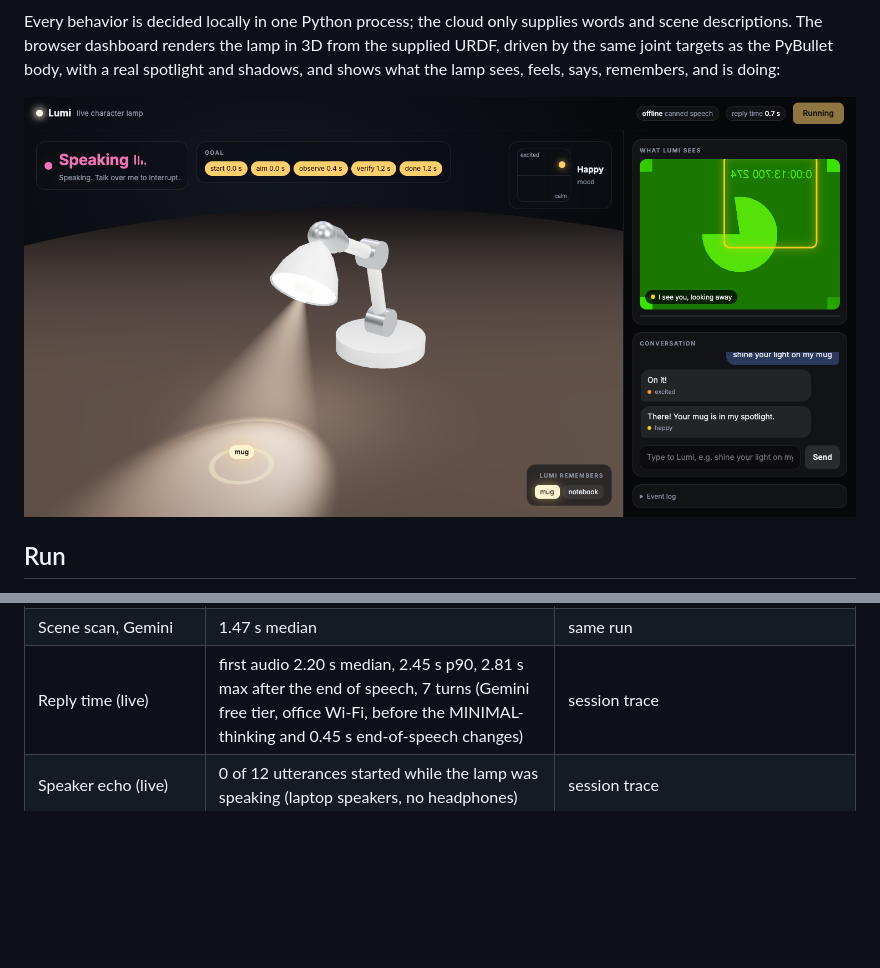
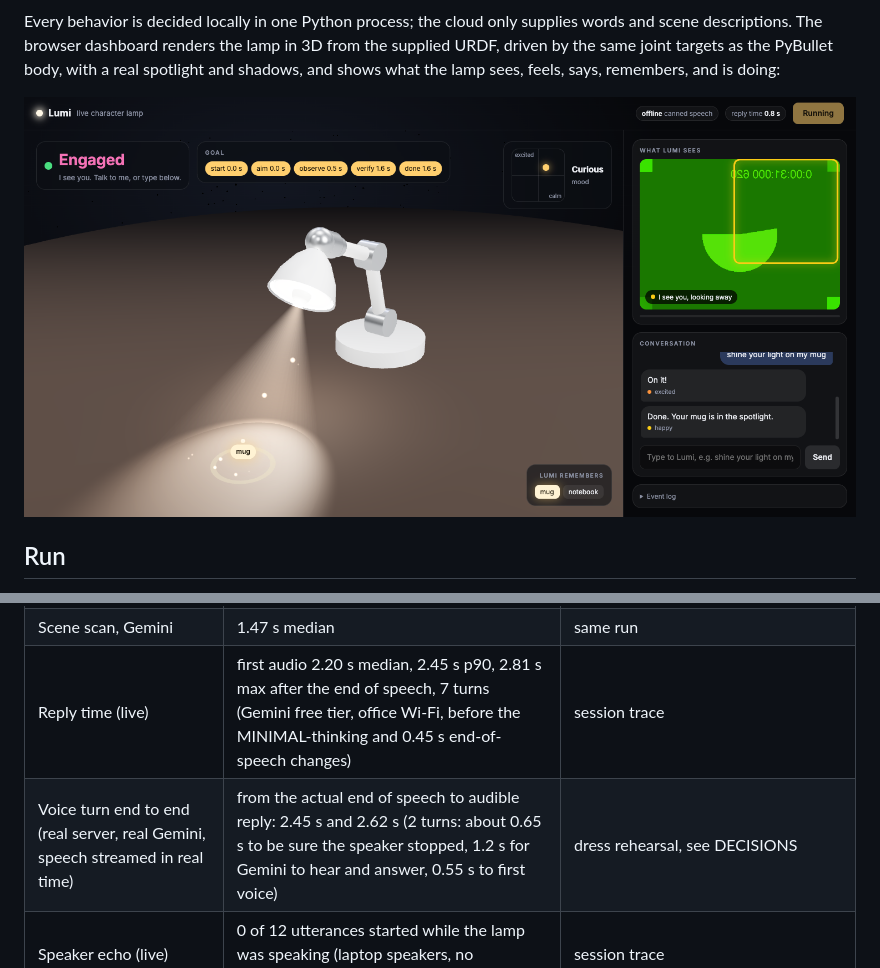
Before and after one commit to gkhurana21/lumi, a Markdown page: README.md, 2 parts joined by grey strips. GitHub-like rendering; pictures changed too: docs/img/dashboard.png; blank space fills up the shorter version.

```diff
--- a/README.md
+++ b/README.md
@@ -136,6 +136,7 @@ Measured on the development machine (MacBook Air M3, 8 GB, macOS 26); live rows
 | End of speech to first audio, Gemini free tier (median, p90) | **1.50 s, 1.75 s** one-call turn (hears and answers 0.96 s with MINIMAL thinking, first TTS audio 0.54 s); was 2.05 s with default thinking, 6.8 s before streaming and one-call | `make cloudcheck`, 3 runs, synthetic utterance; plus the 0.45 s end-of-speech wait for spoken turns |
 | Scene scan, Gemini | 1.47 s median | same run |
 | Reply time (live) | first audio 2.20 s median, 2.45 s p90, 2.81 s max after the end of speech, 7 turns (Gemini free tier, office Wi-Fi, before the MINIMAL-thinking and 0.45 s end-of-speech changes) | session trace |
+| Voice turn end to end (real server, real Gemini, speech streamed in real time) | from the actual end of speech to audible reply: 2.45 s and 2.62 s (2 turns: about 0.65 s to be sure the speaker stopped, 1.2 s for Gemini to hear and answer, 0.55 s to first voice) | dress rehearsal, see DECISIONS |
 | Speaker echo (live) | 0 of 12 utterances started while the lamp was speaking (laptop speakers, no headphones) | session trace |
 | Ubuntu target CPU/memory | *not measured* (not run on Ubuntu) | `python scripts/measure_load.py 30 --sim` on the target |
 
```
Also changed, not shown: docs/DECISIONS.md (+8 -0 lines), 3 other files.
